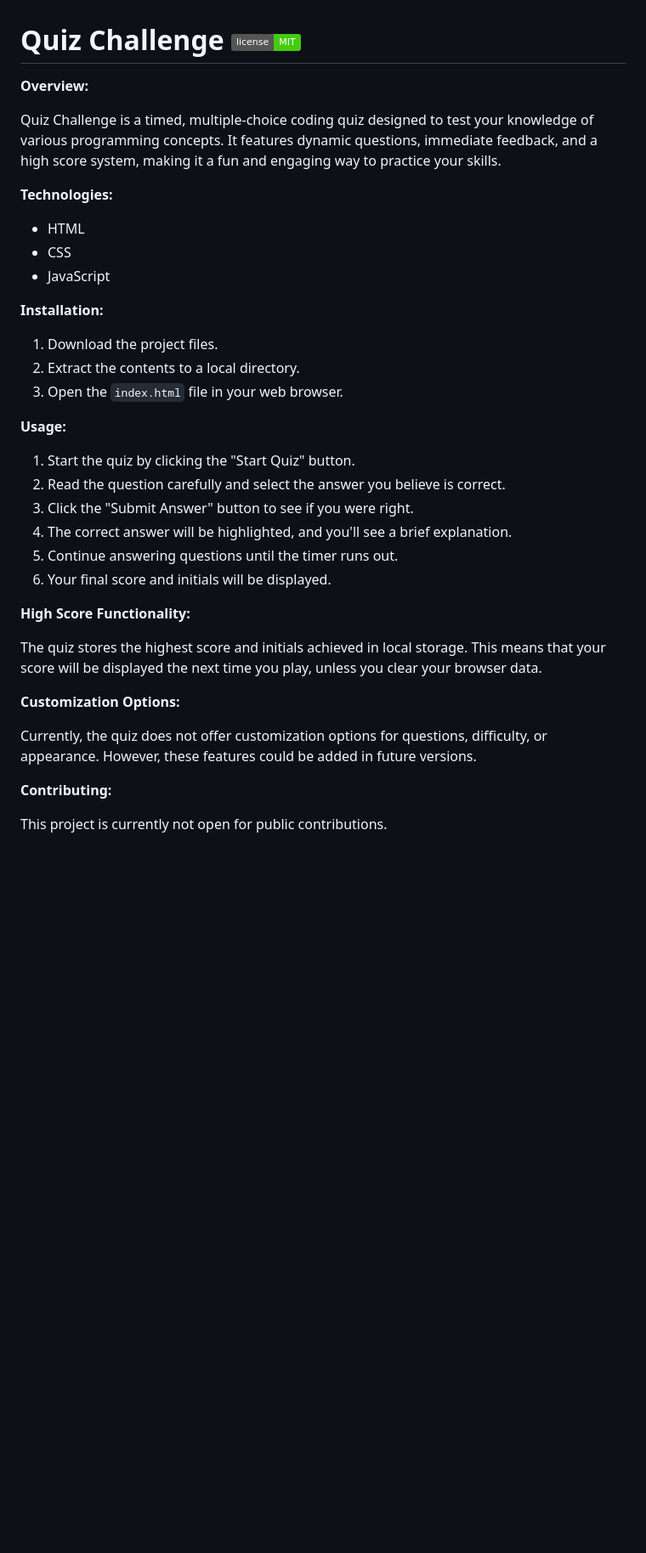
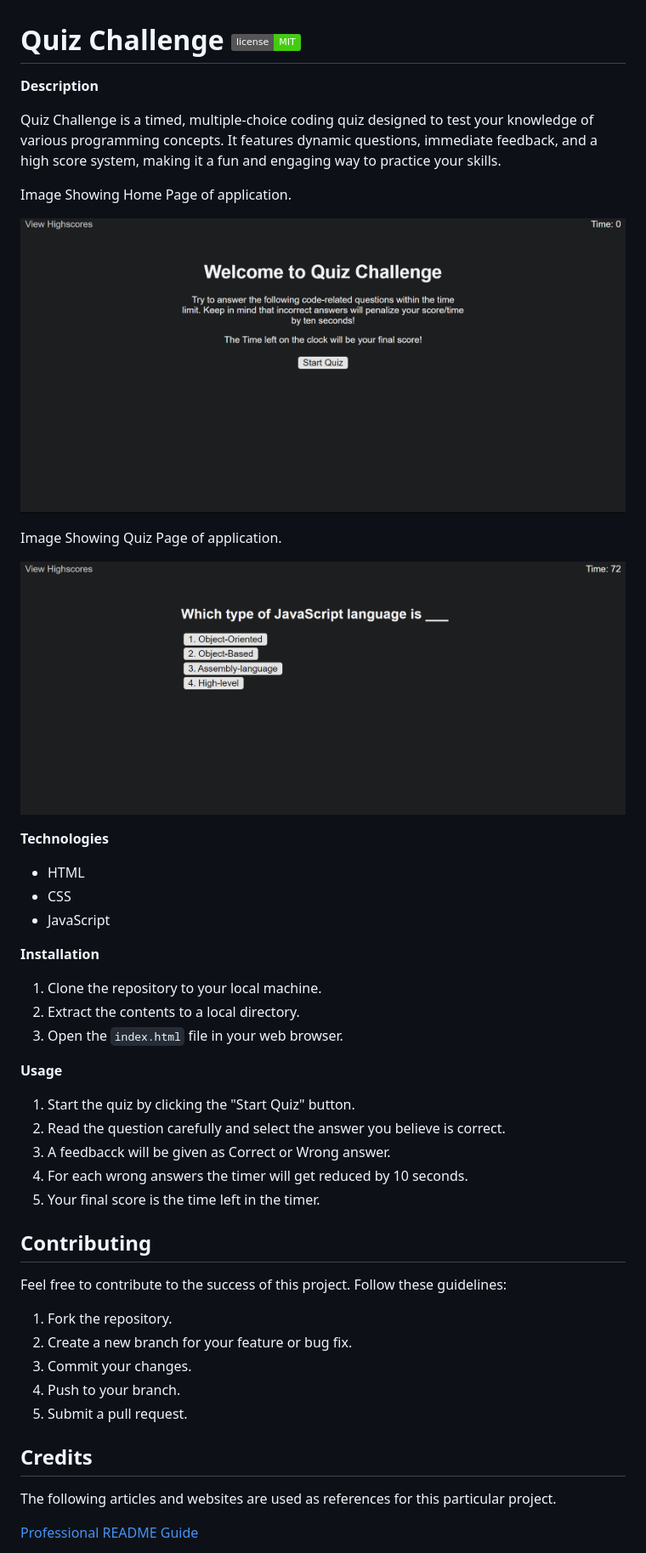
Before and after one commit to anjalsali/Quiz-Challenge, a Markdown page: README.md, the part around the change printed below. Shown: that part at 85% size. Rendered like a GitHub page; pictures changed too: assets/images/homepage.png (added), assets/images/quizpage.png (added); badges without logos; blank space fills up the shorter version.

Commit message:
added screenshots and more details to readme file

```diff
--- a/README.md
+++ b/README.md
@@ -1,39 +1,50 @@
 # Quiz Challenge ![License](https://img.shields.io/badge/license-MIT-brightgreen)
 
-**Overview:**
+**Description**
 
 Quiz Challenge is a timed, multiple-choice coding quiz designed to test your knowledge of various programming concepts. It features dynamic questions, immediate feedback, and a high score system, making it a fun and engaging way to practice your skills.
 
-**Technologies:**
+Image Showing Home Page of application.
+
+![Image showing home page](./assets/images/homepage.png)
+
+Image Showing Quiz Page of application.
+
+![Image showing quiz page](./assets/images/quizpage.png)
+
+**Technologies**
 
 -  HTML
 -  CSS
 -  JavaScript
 
-**Installation:**
+**Installation**
 
-1. Download the project files.
+1. Clone the repository to your local machine.
 2. Extract the contents to a local directory.
 3. Open the `index.html` file in your web browser.
 
-**Usage:**
+**Usage**
 
 1. Start the quiz by clicking the "Start Quiz" button.
 2. Read the question carefully and select the answer you believe is correct.
-3. Click the "Submit Answer" button to see if you were right.
-4. The correct answer will be highlighted, and you'll see a brief explanation.
-5. Continue answering questions until the timer runs out.
-6. Your final score and initials will be displayed.
+3. A feedbacck will be given as Correct or Wrong answer.
+4. For each wrong answers the timer will get reduced by 10 seconds.
+5. Your final score is the time left in the timer.
 
-**High Score Functionality:**
+## Contributing
 
-The quiz stores the highest score and initials achieved in local storage. This means that your score will be displayed the next time you play, unless you clear your browser data.
+Feel free to contribute to the success of this project. Follow these guidelines:
 
-**Customization Options:**
+1. Fork the repository.
+2. Create a new branch for your feature or bug fix.
+3. Commit your changes.
+4. Push to your branch.
+5. Submit a pull request.
 
-Currently, the quiz does not offer customization options for questions, difficulty, or appearance. However, these features could be added in future versions.
+## Credits
 
-**Contributing:**
+The following articles and websites are used as references for this particular project.
 
-This project is currently not open for public contributions.
+[Professional README Guide](https://coding-boot-camp.github.io/full-stack/github/professional-readme-guide)
 
```
Also changed, not shown: other parts of README.md (+4 -12 lines).
